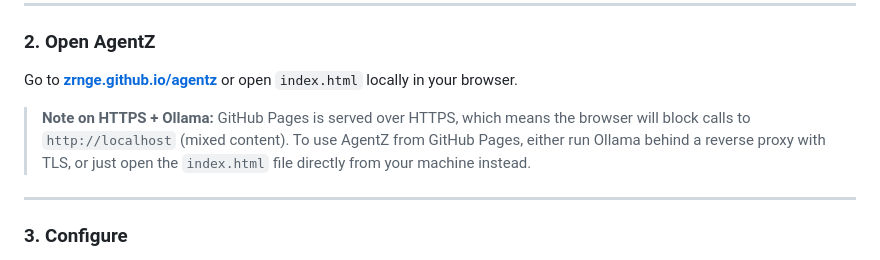
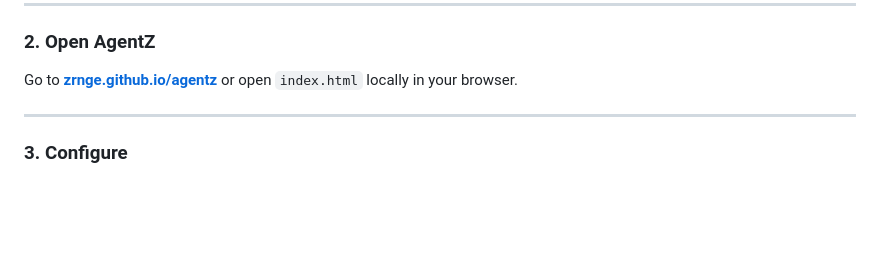
Before and after one commit to zrnge/AgentZ, a Markdown page: README.md, the part around the change. Drawn GitHub-style; blank space fills up the shorter version.

```diff
--- a/README.md
+++ b/README.md
@@ -66,8 +66,6 @@ Any model works. Larger ones give better analysis — llama3.1 8B is a good star
 ### 2. Open AgentZ
 
 Go to **[zrnge.github.io/agentz](https://zrnge.github.io/agentz)** or open `index.html` locally in your browser.
-
-> **Note on HTTPS + Ollama:** GitHub Pages is served over HTTPS, which means the browser will block calls to `http://localhost` (mixed content). To use AgentZ from GitHub Pages, either run Ollama behind a reverse proxy with TLS, or just open the `index.html` file directly from your machine instead.
 
 ---
 
```
